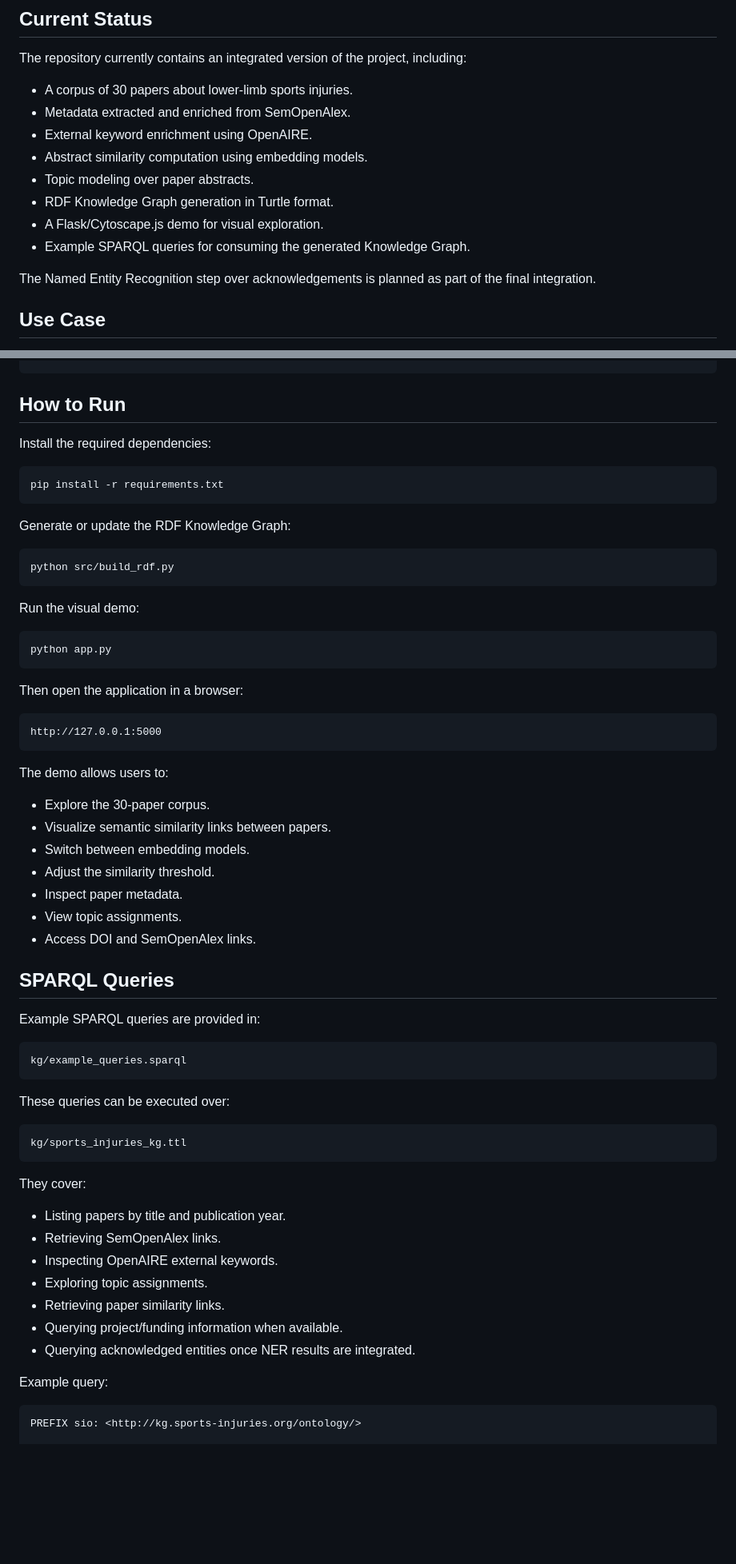
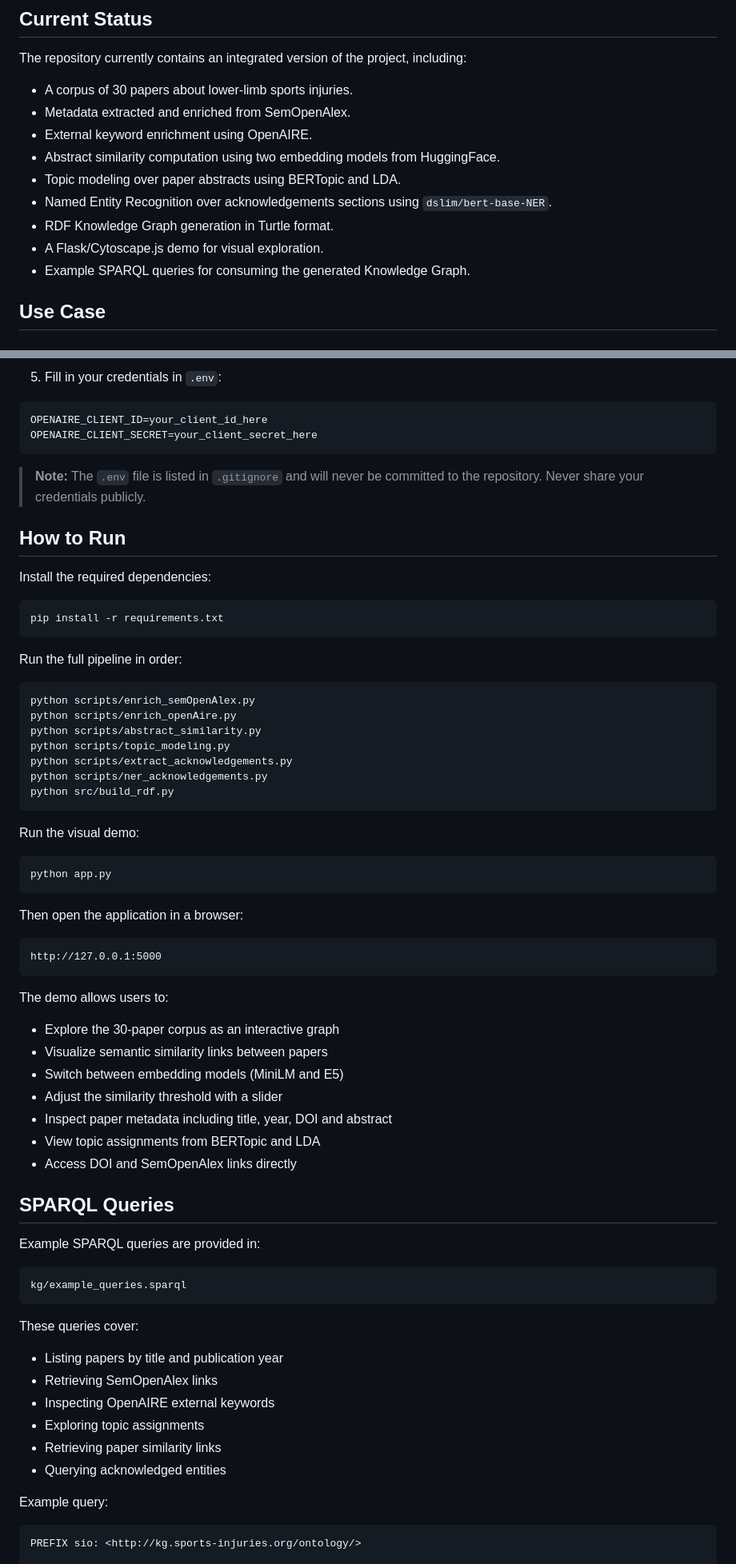
Before and after one commit to estebanmoreno04/open-science-sports-injuries-kg, a Markdown page: README.md, 2 parts joined by grey strips. Shown at 80% size. Rendered like a GitHub page; blank space fills up the shorter version.

Commit message:
updated README.md after modifying the csv

````diff
--- a/README.md
+++ b/README.md
@@ -11,13 +11,12 @@ The repository currently contains an integrated version of the project, includin
 - A corpus of 30 papers about lower-limb sports injuries.
 - Metadata extracted and enriched from SemOpenAlex.
 - External keyword enrichment using OpenAIRE.
-- Abstract similarity computation using embedding models.
-- Topic modeling over paper abstracts.
+- Abstract similarity computation using two embedding models from HuggingFace.
+- Topic modeling over paper abstracts using BERTopic and LDA.
+- Named Entity Recognition over acknowledgements sections using `dslim/bert-base-NER`.
 - RDF Knowledge Graph generation in Turtle format.
 - A Flask/Cytoscape.js demo for visual exploration.
 - Example SPARQL queries for consuming the generated Knowledge Graph.
-
-The Named Entity Recognition step over acknowledgements is planned as part of the final integration.
 
 ## Use Case
 
@@ -208,3 +274,12 @@ src/build_rdf.py
+5. Fill in your credentials in `.env`:
+
+```
+OPENAIRE_CLIENT_ID=your_client_id_here
+OPENAIRE_CLIENT_SECRET=your_client_secret_here
+```
+
+> **Note:** The `.env` file is listed in `.gitignore` and will never be
+> committed to the repository. Never share your credentials publicly.
 
 ## How to Run
 
@@ -214,9 +289,15 @@ Install the required dependencies:
 pip install -r requirements.txt
 ```
 
-Generate or update the RDF Knowledge Graph:
+Run the full pipeline in order:
 
 ```bash
+python scripts/enrich_semOpenAlex.py
+python scripts/enrich_openAire.py
+python scripts/abstract_similarity.py
+python scripts/topic_modeling.py
+python scripts/extract_acknowledgements.py
+python scripts/ner_acknowledgements.py
 python src/build_rdf.py
 ```
 
@@ -234,13 +315,13 @@ http://127.0.0.1:5000
 
 The demo allows users to:
 
-- Explore the 30-paper corpus.
-- Visualize semantic similarity links between papers.
-- Switch between embedding models.
-- Adjust the similarity threshold.
-- Inspect paper metadata.
-- View topic assignments.
-- Access DOI and SemOpenAlex links.
+- Explore the 30-paper corpus as an interactive graph
+- Visualize semantic similarity links between papers
+- Switch between embedding models (MiniLM and E5)
+- Adjust the similarity threshold with a slider
+- Inspect paper metadata including title, year, DOI and abstract
+- View topic assignments from BERTopic and LDA
+- Access DOI and SemOpenAlex links directly
 
 ## SPARQL Queries
 
@@ -250,21 +331,14 @@ Example SPARQL queries are provided in:
 kg/example_queries.sparql
 ```
 
-These queries can be executed over:
+These queries cover:
 
-```text
-kg/sports_injuries_kg.ttl
-```
-
-They cover:
-
-- Listing papers by title and publication year.
-- Retrieving SemOpenAlex links.
-- Inspecting OpenAIRE external keywords.
-- Exploring topic assignments.
-- Retrieving paper similarity links.
-- Querying project/funding information when available.
-- Querying acknowledged entities once NER results are integrated.
+- Listing papers by title and publication year
+- Retrieving SemOpenAlex links
+- Inspecting OpenAIRE external keywords
+- Exploring topic assignments
+- Retrieving paper similarity links
+- Querying acknowledged entities
 
 Example query:
 
````
Also changed, not shown: other parts of README.md (+96 -27 lines).
